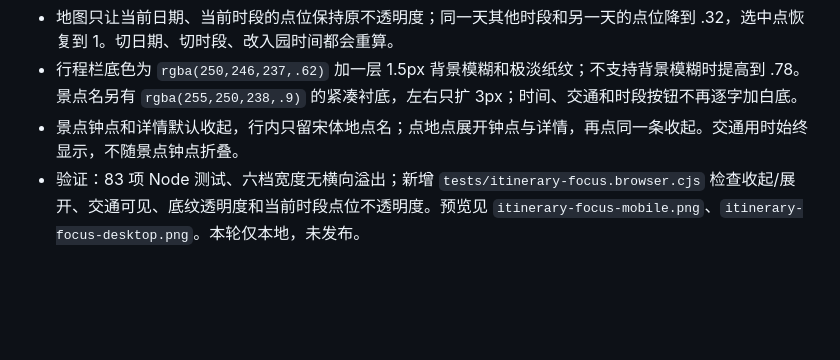
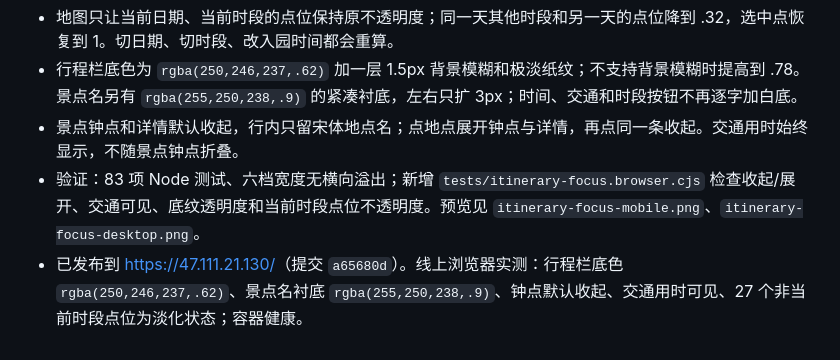
Before and after one commit to 5quan/jiuzhai-team-guide, a Markdown page: docs/design-notes.md, the part around the change. GitHub-like rendering; blank space fills up the shorter version.

```diff
--- a/docs/design-notes.md
+++ b/docs/design-notes.md
@@ -153,4 +153,5 @@ README使用web0.1.0标题，项目定位为“普通的两天行程参考手册
 - 地图只让当前日期、当前时段的点位保持原不透明度；同一天其他时段和另一天的点位降到 .32，选中点恢复到 1。切日期、切时段、改入园时间都会重算。
 - 行程栏底色为 `rgba(250,246,237,.62)` 加一层 1.5px 背景模糊和极淡纸纹；不支持背景模糊时提高到 .78。景点名另有 `rgba(255,250,238,.9)` 的紧凑衬底，左右只扩 3px；时间、交通和时段按钮不再逐字加白底。
 - 景点钟点和详情默认收起，行内只留宋体地点名；点地点展开钟点与详情，再点同一条收起。交通用时始终显示，不随景点钟点折叠。
-- 验证：83 项 Node 测试、六档宽度无横向溢出；新增 `tests/itinerary-focus.browser.cjs` 检查收起/展开、交通可见、底纹透明度和当前时段点位不透明度。预览见 `itinerary-focus-mobile.png`、`itinerary-focus-desktop.png`。本轮仅本地，未发布。
+- 验证：83 项 Node 测试、六档宽度无横向溢出；新增 `tests/itinerary-focus.browser.cjs` 检查收起/展开、交通可见、底纹透明度和当前时段点位不透明度。预览见 `itinerary-focus-mobile.png`、`itinerary-focus-desktop.png`。
+- 已发布到 <https://47.111.21.130/>（提交 `a65680d`）。线上浏览器实测：行程栏底色 `rgba(250,246,237,.62)`、景点名衬底 `rgba(255,250,238,.9)`、钟点默认收起、交通用时可见、27 个非当前时段点位为淡化状态；容器健康。
```
Also changed, not shown: CHANGELOG.md (+1 -1 lines), HANDOFF.md (+5 -6 lines).
